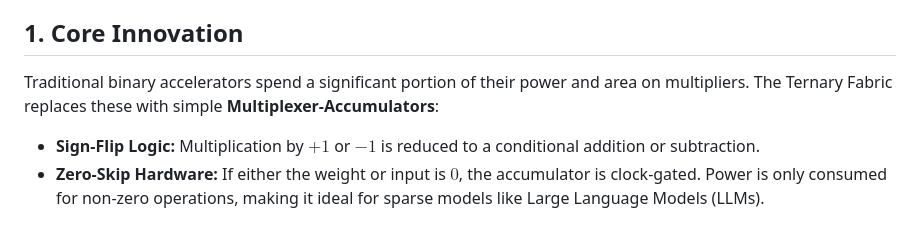
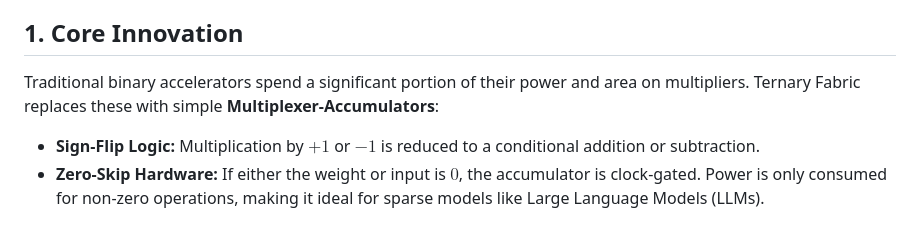
Before and after one commit to t81dev/ternary-fabric, a Markdown page: docs/00_OVERVIEW.md, the part around the change. GitHub-like rendering.

```diff
--- a/docs/00_OVERVIEW.md
+++ b/docs/00_OVERVIEW.md
@@ -4,7 +4,7 @@
 
 ## 1. Core Innovation
 
-Traditional binary accelerators spend a significant portion of their power and area on multipliers. The Ternary Fabric replaces these with simple **Multiplexer-Accumulators**:
+Traditional binary accelerators spend a significant portion of their power and area on multipliers. Ternary Fabric replaces these with simple **Multiplexer-Accumulators**:
 
 *   **Sign-Flip Logic:** Multiplication by $+1$ or $-1$ is reduced to a conditional addition or subtraction.
 *   **Zero-Skip Hardware:** If either the weight or input is $0$, the accumulator is clock-gated. Power is only consumed for non-zero operations, making it ideal for sparse models like Large Language Models (LLMs).
```
